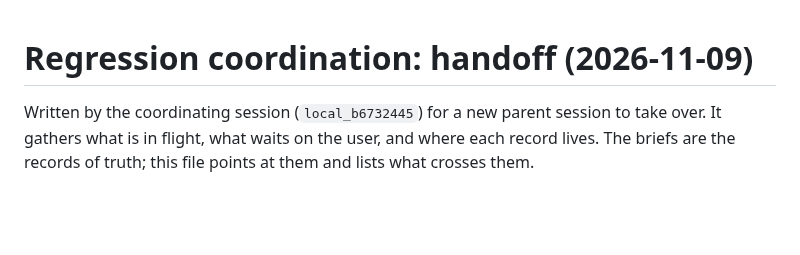
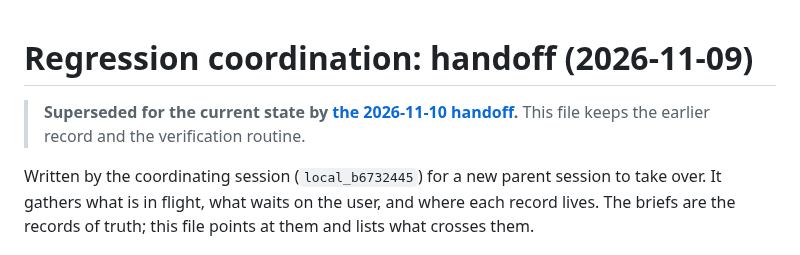
Before and after one commit to aghado01/ThermoMapper, a Markdown page: issues/regression/coordination-handoff-2026-11-09.md, the part around the change. GitHub-like rendering; blank space fills up the shorter version.

Commit message:
docs(regression): handoff of 2026-11-10 at the quota pause: paused slices, verified and unverified work, standing rules, decisions waiting on the user

```diff
--- a/issues/regression/coordination-handoff-2026-11-09.md
+++ b/issues/regression/coordination-handoff-2026-11-09.md
@@ -1,4 +1,6 @@
 # Regression coordination: handoff (2026-11-09)
+
+> **Superseded for the current state by [the 2026-11-10 handoff](coordination-handoff-2026-11-10.md).** This file keeps the earlier record and the verification routine.
 
 Written by the coordinating session (`local_b6732445`) for a new parent session to take over. It gathers what is in flight, what waits on the user, and where each record lives. The briefs are the records of truth; this file points at them and lists what crosses them.
 
```
Also changed, not shown: issues/regression/coordination-handoff-2026-11-10.md (added, +92 -0 lines).
